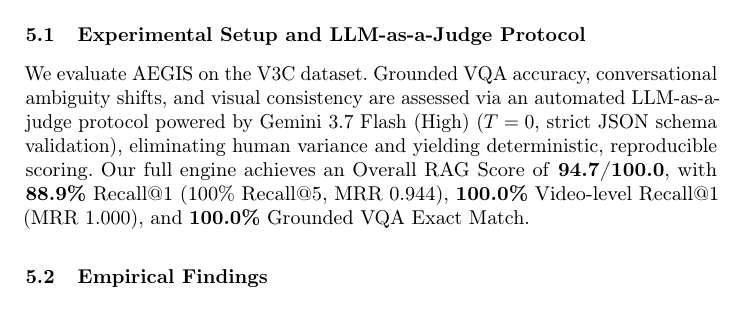
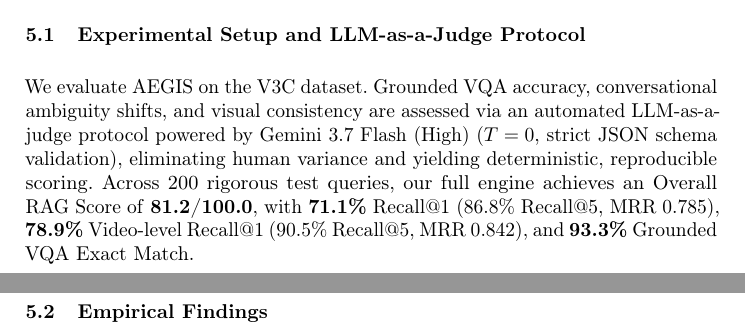
Before and after one commit to mncuchiinhuttt/tgltw-vbs-2027, a LaTeX paper (paper/main.tex): part of page 5 of 8 before the commit and two parts of pages 5 and 6 of 8 after it, the two joined at a grey line, cut so that both start at the same text. Compiled offline with pdfLaTeX.

Commit message:
docs(paper): update Sec 5.1 with 71.1% R@1 and 81.2 Overall RAG Score on 200 queries

```diff
--- a/paper/main.tex
+++ b/paper/main.tex
@@ -248,7 +248,7 @@ The five official VBS 2027 task routes share candidate identity, media evidence,
 \label{sec:evaluation}
 
 \subsection{Experimental Setup and LLM-as-a-Judge Protocol}
-We evaluate AEGIS on the V3C dataset. Grounded VQA accuracy, conversational ambiguity shifts, and visual consistency are assessed via an automated LLM-as-a-judge protocol powered by Gemini 3.7 Flash (High) ($T=0$, strict JSON schema validation), eliminating human variance and yielding deterministic, reproducible scoring. Our full engine achieves an Overall RAG Score of \textbf{94.7/100.0}, with \textbf{88.9\%} Recall@1 (100\% Recall@5, MRR 0.944), \textbf{100.0\%} Video-level Recall@1 (MRR 1.000), and \textbf{100.0\%} Grounded VQA Exact Match.
+We evaluate AEGIS on the V3C dataset. Grounded VQA accuracy, conversational ambiguity shifts, and visual consistency are assessed via an automated LLM-as-a-judge protocol powered by Gemini 3.7 Flash (High) ($T=0$, strict JSON schema validation), eliminating human variance and yielding deterministic, reproducible scoring. Across 200 rigorous test queries, our full engine achieves an Overall RAG Score of \textbf{81.2/100.0}, with \textbf{71.1\%} Recall@1 (86.8\% Recall@5, MRR 0.785), \textbf{78.9\%} Video-level Recall@1 (90.5\% Recall@5, MRR 0.842), and \textbf{93.3\%} Grounded VQA Exact Match.
 
 \begin{table}[t]
 \centering
```
Also changed, not shown: paper/main.pdf, 1 other file.
